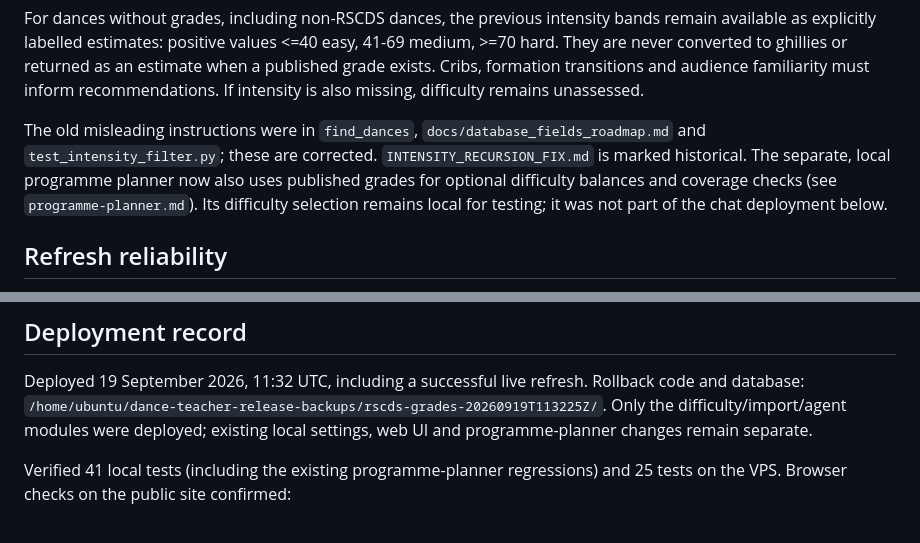
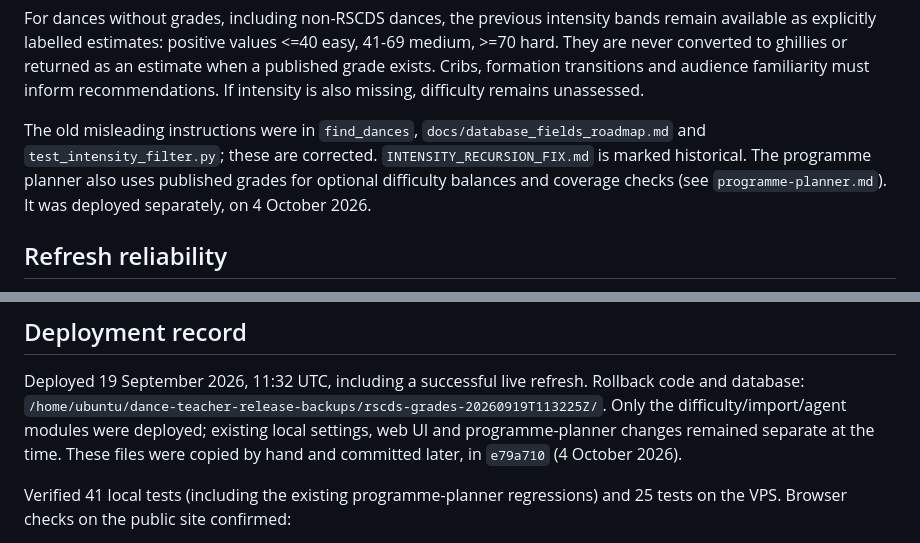
Before and after one commit to ibbo/rowan, a Markdown page: docs/difficulty-and-refresh.md, 2 parts joined by grey strips. Drawn GitHub-style.

```diff
--- a/docs/difficulty-and-refresh.md
+++ b/docs/difficulty-and-refresh.md
@@ -45,10 +45,9 @@ difficulty remains unassessed.
 
 The old misleading instructions were in `find_dances`,
 `docs/database_fields_roadmap.md` and `test_intensity_filter.py`; these are corrected.
-`INTENSITY_RECURSION_FIX.md` is marked historical. The separate, local programme
-planner now also uses published grades for optional difficulty balances and
-coverage checks (see `programme-planner.md`). Its difficulty selection remains
-local for testing; it was not part of the chat deployment below.
+`INTENSITY_RECURSION_FIX.md` is marked historical. The programme planner also
+uses published grades for optional difficulty balances and coverage checks (see
+`programme-planner.md`). It was deployed separately, on 4 October 2026.
 
 ## Refresh reliability
 
@@ -73,7 +72,8 @@ an atomic replacement. Run:
 Deployed 19 September 2026, 11:32 UTC, including a successful live refresh.
 Rollback code and database: `/home/ubuntu/dance-teacher-release-backups/rscds-grades-20260919T113225Z/`.
 Only the difficulty/import/agent modules were deployed; existing local settings,
-web UI and programme-planner changes remain separate.
+web UI and programme-planner changes remained separate at the time. These files
+were copied by hand and committed later, in `e79a710` (4 October 2026).
 
 Verified 41 local tests (including the existing programme-planner regressions)
 and 25 tests on the VPS. Browser checks on the public site confirmed:
```
Also changed, not shown: docs/programme-planner.md (+10 -4 lines).
